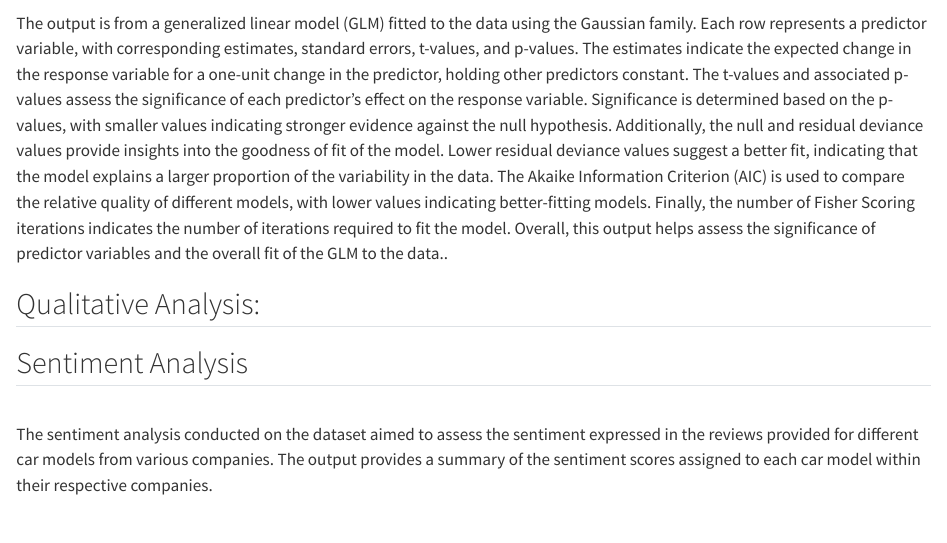
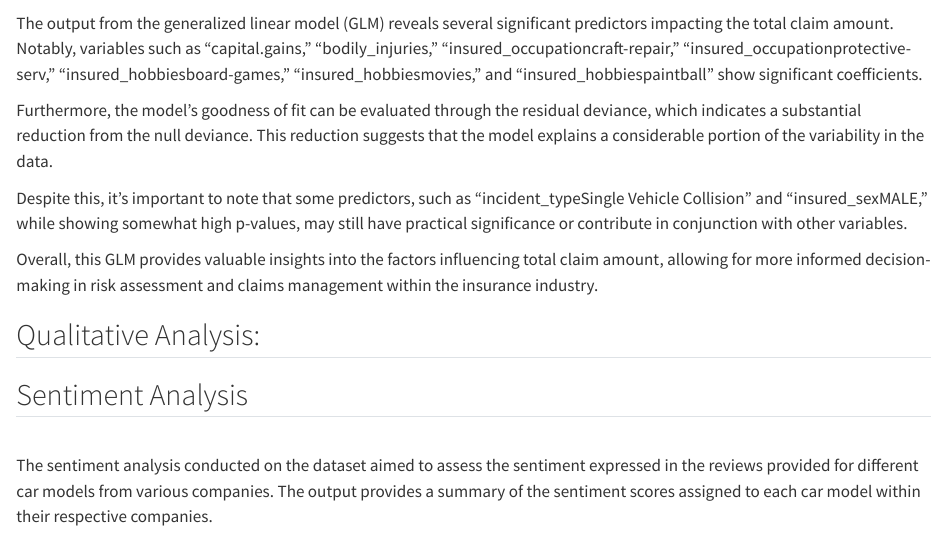
Before and after one commit to Snigdha0603/Projects, a Quarto document (Assignment 3_23102262.qmd): the page in a window 1100 px wide, from 9420 px down. Rendered offline with R 4.5, knitr and Pandoc in place of Quarto, with nearby package versions; some code elsewhere in the file could not run offline; long lines of code are wrapped.

Commit message:
Add files via upload

````diff
--- a/Assignment 3_23102262.qmd
+++ b/Assignment 3_23102262.qmd
@@ -248,7 +248,13 @@ summary(glm_model)
 
 ```
 
-The output is from a generalized linear model (GLM) fitted to the data using the Gaussian family. Each row represents a predictor variable, with corresponding estimates, standard errors, t-values, and p-values. The estimates indicate the expected change in the response variable for a one-unit change in the predictor, holding other predictors constant. The t-values and associated p-values assess the significance of each predictor's effect on the response variable. Significance is determined based on the p-values, with smaller values indicating stronger evidence against the null hypothesis. Additionally, the null and residual deviance values provide insights into the goodness of fit of the model. Lower residual deviance values suggest a better fit, indicating that the model explains a larger proportion of the variability in the data. The Akaike Information Criterion (AIC) is used to compare the relative quality of different models, with lower values indicating better-fitting models. Finally, the number of Fisher Scoring iterations indicates the number of iterations required to fit the model. Overall, this output helps assess the significance of predictor variables and the overall fit of the GLM to the data..
+The output from the generalized linear model (GLM) reveals several significant predictors impacting the total claim amount. Notably, variables such as "capital.gains," "bodily_injuries," "insured_occupationcraft-repair," "insured_occupationprotective-serv," "insured_hobbiesboard-games," "insured_hobbiesmovies," and "insured_hobbiespaintball" show significant coefficients.
+
+Furthermore, the model's goodness of fit can be evaluated through the residual deviance, which indicates a substantial reduction from the null deviance. This reduction suggests that the model explains a considerable portion of the variability in the data.
+
+Despite this, it's important to note that some predictors, such as "incident_typeSingle Vehicle Collision" and "insured_sexMALE," while showing somewhat high p-values, may still have practical significance or contribute in conjunction with other variables.
+
+Overall, this GLM provides valuable insights into the factors influencing total claim amount, allowing for more informed decision-making in risk assessment and claims management within the insurance industry.
 
 ## Qualitative Analysis:
 
````
Also changed, not shown: Assignment 3_23102262.qmd (4 more changed lines).
